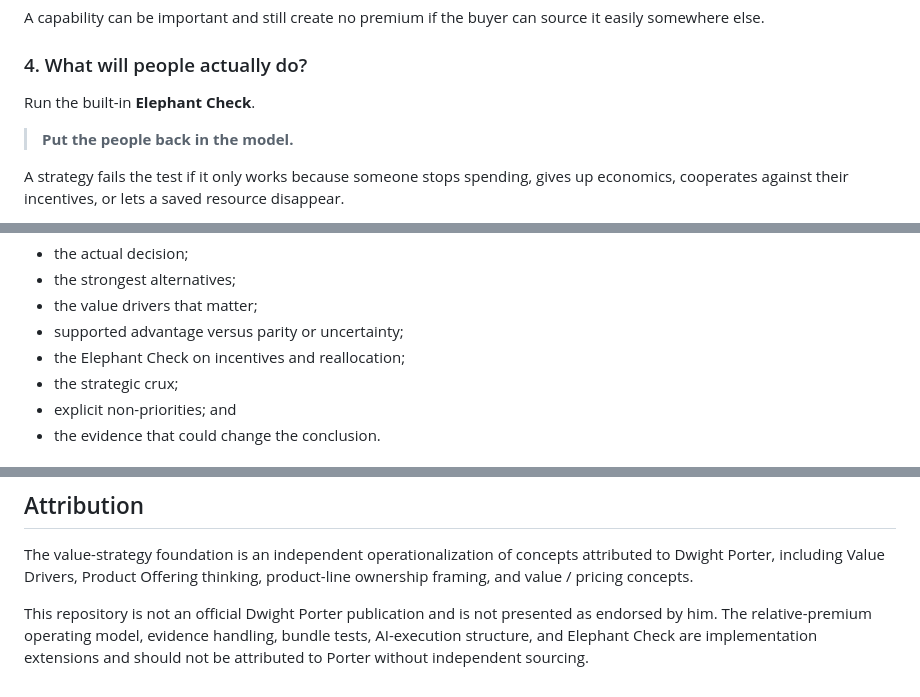
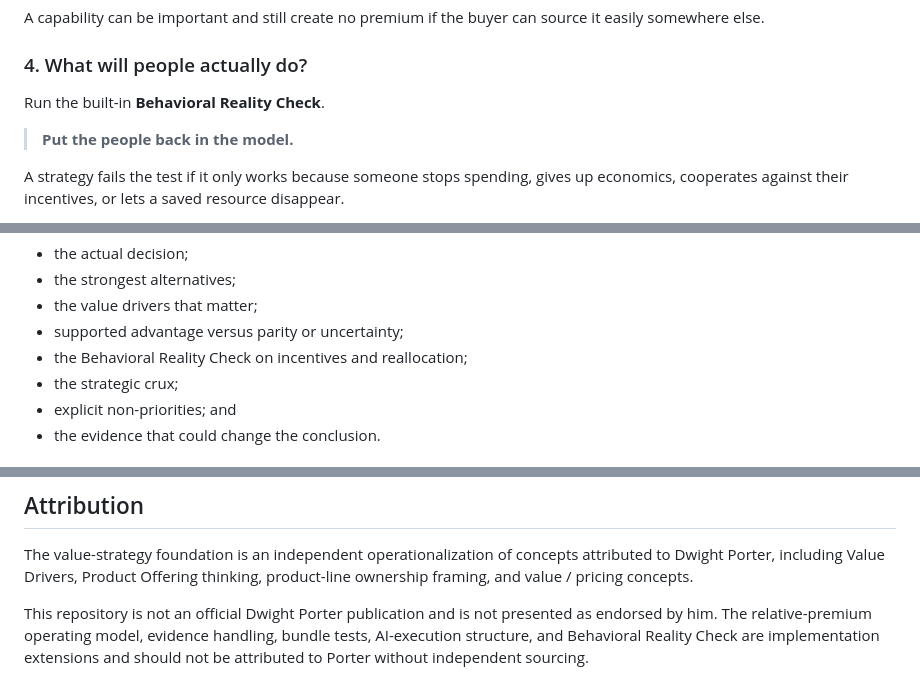
Before and after one commit to yoda-sahb/Mad_Skills, a Markdown page: skills/product-value-strategy/README.md, 3 parts joined by grey strips. Drawn GitHub-style.

Commit message:
Update behavioral reality naming

```diff
--- a/skills/product-value-strategy/README.md
+++ b/skills/product-value-strategy/README.md
@@ -31,7 +31,7 @@ A capability can be important and still create no premium if the buyer can sourc
 
 ### 4. What will people actually do?
 
-Run the built-in **Elephant Check**.
+Run the built-in **Behavioral Reality Check**.
 
 > **Put the people back in the model.**
 
@@ -65,7 +65,7 @@ A full run should identify:
 - the strongest alternatives;
 - the value drivers that matter;
 - supported advantage versus parity or uncertainty;
-- the Elephant Check on incentives and reallocation;
+- the Behavioral Reality Check on incentives and reallocation;
 - the strategic crux;
 - explicit non-priorities; and
 - the evidence that could change the conclusion.
@@ -98,4 +98,4 @@ Because that is the shared implementation convention. It is not the brand.
 
 The value-strategy foundation is an independent operationalization of concepts attributed to Dwight Porter, including Value Drivers, Product Offering thinking, product-line ownership framing, and value / pricing concepts.
 
-This repository is not an official Dwight Porter publication and is not presented as endorsed by him. The relative-premium operating model, evidence handling, bundle tests, AI-execution structure, and Elephant Check are implementation extensions and should not be attributed to Porter without independent sourcing.
+This repository is not an official Dwight Porter publication and is not presented as endorsed by him. The relative-premium operating model, evidence handling, bundle tests, AI-execution structure, and Behavioral Reality Check are implementation extensions and should not be attributed to Porter without independent sourcing.
```
